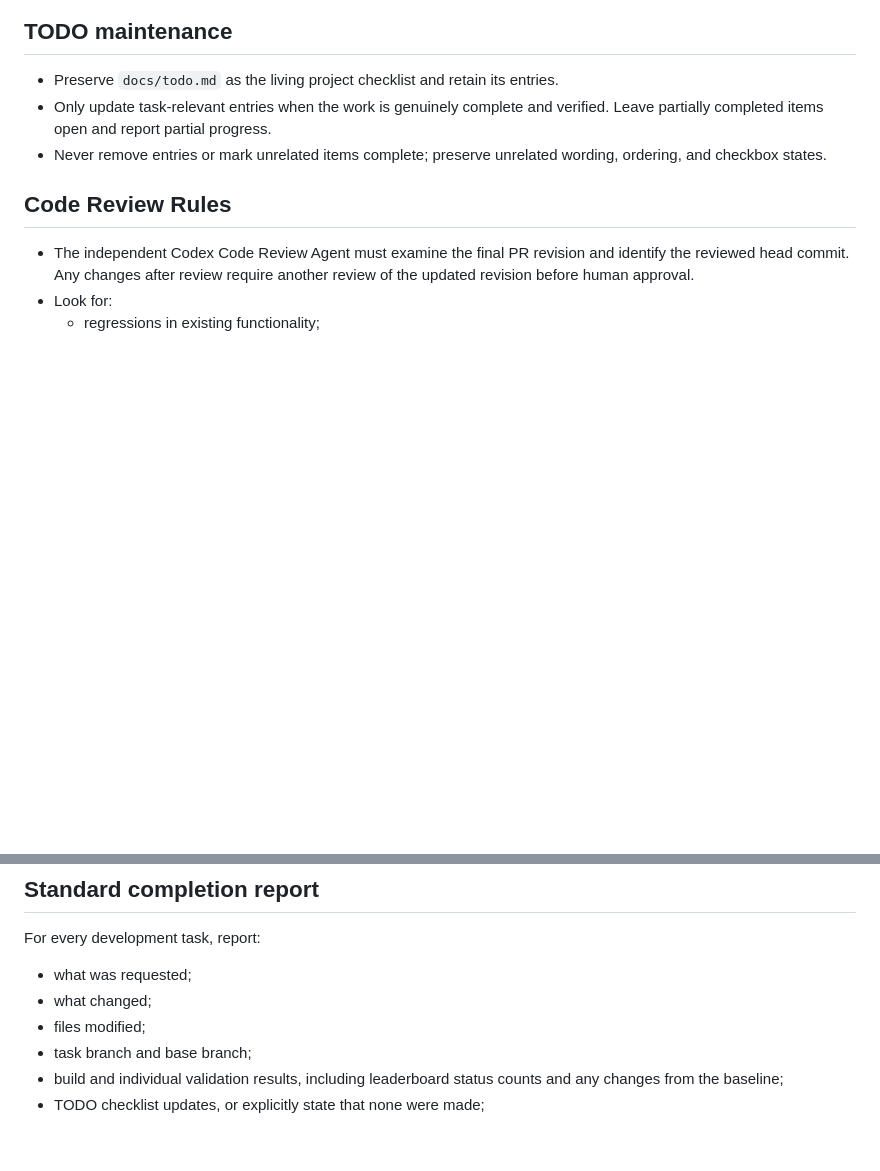
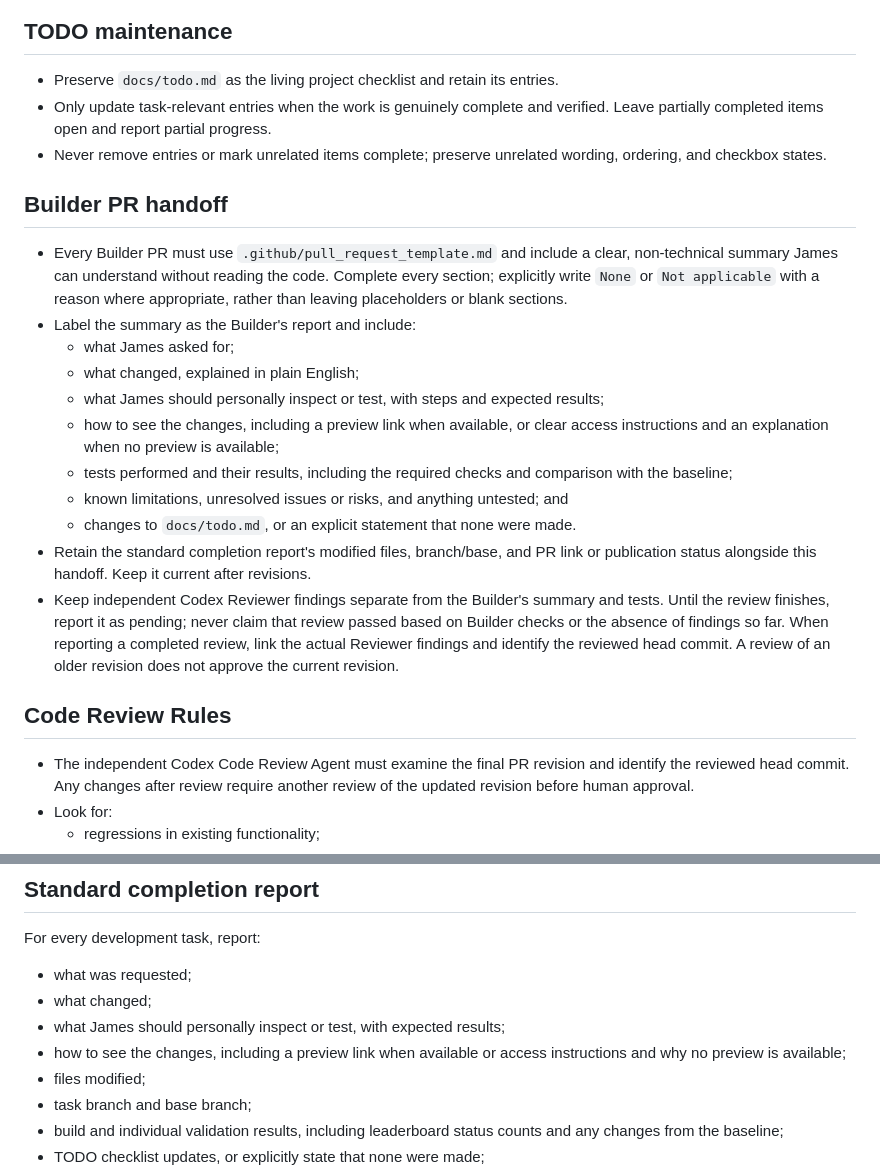
Before and after one commit to frumpbox/tto-golf-website-mp-v0, a Markdown page: AGENTS.md, 2 parts joined by grey strips. Rendered like a GitHub page; blank space fills up the shorter version.

Commit message:
docs: standardize Builder PR handoff for human review

```diff
--- a/AGENTS.md
+++ b/AGENTS.md
@@ -103,6 +103,32 @@ exact name and spelling.
 - Never remove entries or mark unrelated items complete; preserve unrelated
   wording, ordering, and checkbox states.
 
+## Builder PR handoff
+
+- Every Builder PR must use `.github/pull_request_template.md` and include a
+  clear, non-technical summary James can understand without reading the code.
+  Complete every section; explicitly write `None` or `Not applicable` with a
+  reason where appropriate, rather than leaving placeholders or blank sections.
+- Label the summary as the Builder's report and include:
+  - what James asked for;
+  - what changed, explained in plain English;
+  - what James should personally inspect or test, with steps and expected results;
+  - how to see the changes, including a preview link when available, or clear
+    access instructions and an explanation when no preview is available;
+  - tests performed and their results, including the required checks and
+    comparison with the baseline;
+  - known limitations, unresolved issues or risks, and anything untested; and
+  - changes to `docs/todo.md`, or an explicit statement that none were made.
+- Retain the standard completion report's modified files, branch/base, and PR
+  link or publication status alongside this handoff. Keep it current after
+  revisions.
+- Keep independent Codex Reviewer findings separate from the Builder's summary
+  and tests. Until the review finishes, report it as pending; never claim that
+  review passed based on Builder checks or the absence of findings so far.
+  When reporting a completed review, link the actual Reviewer findings and
+  identify the reviewed head commit. A review of an older revision does not
+  approve the current revision.
+
 ## Code Review Rules
 
 - The independent Codex Code Review Agent must examine the final PR revision
@@ -128,6 +154,9 @@ For every development task, report:
 
 - what was requested;
 - what changed;
+- what James should personally inspect or test, with expected results;
+- how to see the changes, including a preview link when available or access
+  instructions and why no preview is available;
 - files modified;
 - task branch and base branch;
 - build and individual validation results, including leaderboard status counts
```
Also changed, not shown: .github/pull_request_template.md (added, +64 -0 lines), docs/development-workflow.md (+23 -4 lines).
